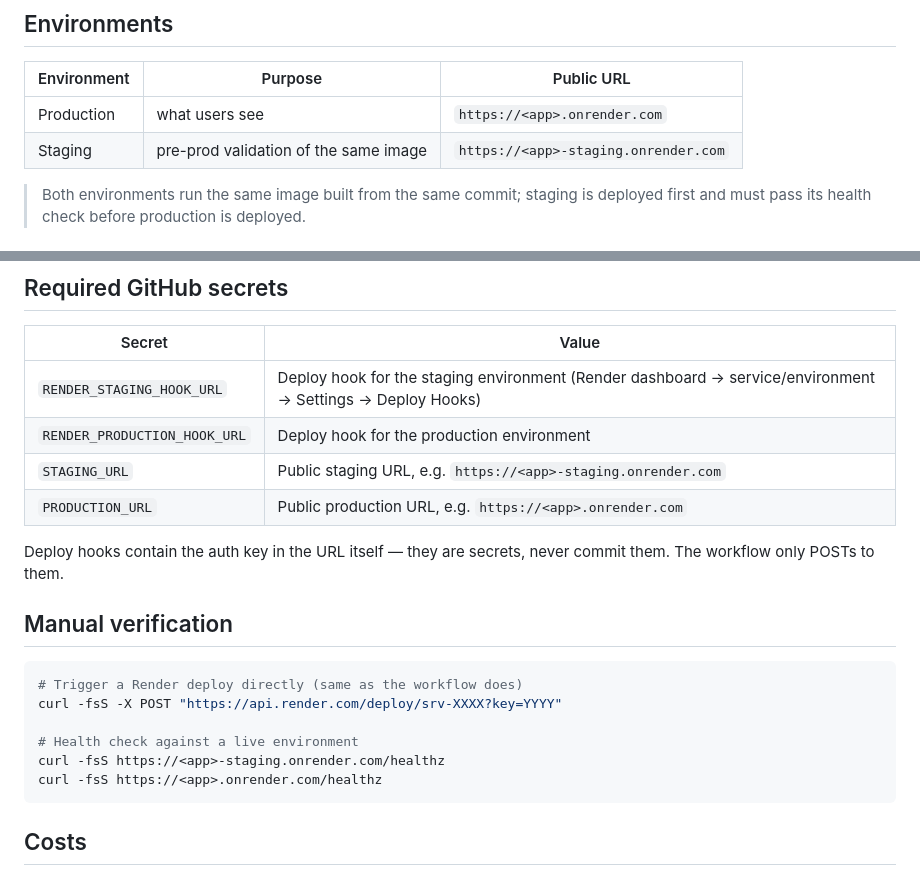
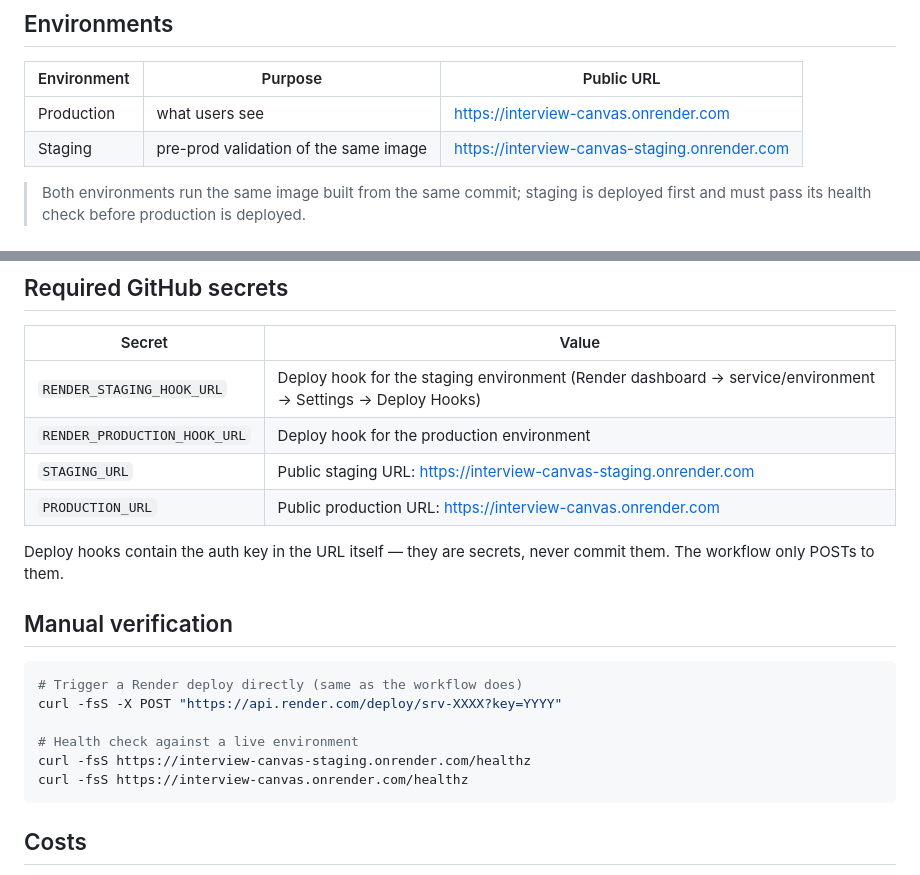
Before and after one commit to Alexander-Domanov/snake-arena, a Markdown page: docs/deployment.md, 2 parts joined by grey strips. Rendered like a GitHub page.

````diff
--- a/docs/deployment.md
+++ b/docs/deployment.md
@@ -34,8 +34,8 @@ GitHub (source of truth)
 
 | Environment | Purpose | Public URL |
 |-------------|---------|-----------|
-| Production  | what users see | `https://<app>.onrender.com` |
-| Staging     | pre-prod validation of the same image | `https://<app>-staging.onrender.com` |
+| Production  | what users see | https://interview-canvas.onrender.com |
+| Staging     | pre-prod validation of the same image | https://interview-canvas-staging.onrender.com |
 
 > Both environments run the same image built from the same commit; staging is
 > deployed first and must pass its health check before production is deployed.
@@ -63,8 +63,8 @@ migrations ran and the app can talk to Postgres.
 |--------|-------|
 | `RENDER_STAGING_HOOK_URL` | Deploy hook for the staging environment (Render dashboard → service/environment → Settings → Deploy Hooks) |
 | `RENDER_PRODUCTION_HOOK_URL` | Deploy hook for the production environment |
-| `STAGING_URL` | Public staging URL, e.g. `https://<app>-staging.onrender.com` |
-| `PRODUCTION_URL` | Public production URL, e.g. `https://<app>.onrender.com` |
+| `STAGING_URL` | Public staging URL: https://interview-canvas-staging.onrender.com |
+| `PRODUCTION_URL` | Public production URL: https://interview-canvas.onrender.com |
 
 Deploy hooks contain the auth key in the URL itself — they are secrets, never
 commit them. The workflow only POSTs to them.
@@ -76,8 +76,8 @@ commit them. The workflow only POSTs to them.
 curl -fsS -X POST "https://api.render.com/deploy/srv-XXXX?key=YYYY"
 
 # Health check against a live environment
-curl -fsS https://<app>-staging.onrender.com/healthz
-curl -fsS https://<app>.onrender.com/healthz
+curl -fsS https://interview-canvas-staging.onrender.com/healthz
+curl -fsS https://interview-canvas.onrender.com/healthz
 ```
 
 ## Costs
````
Also changed, not shown: README.md (+6 -0 lines).
